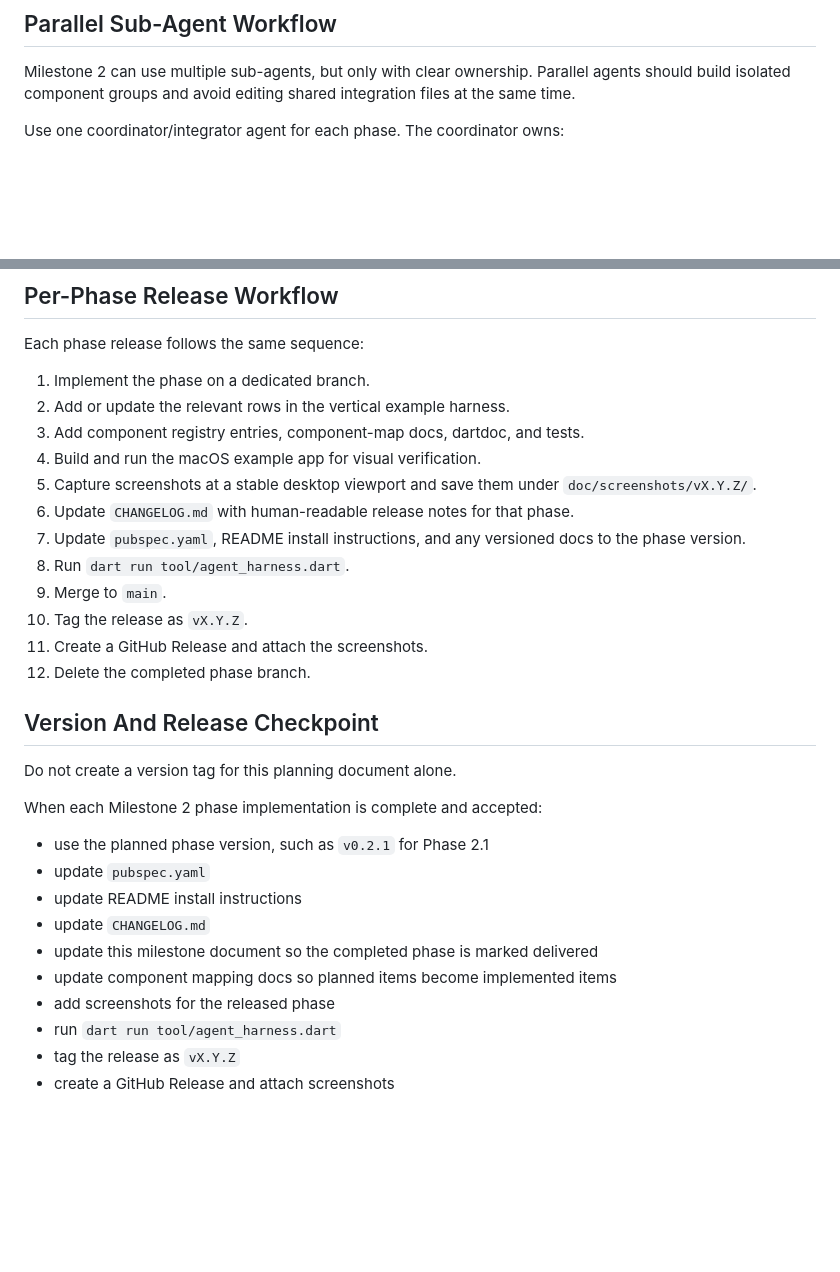
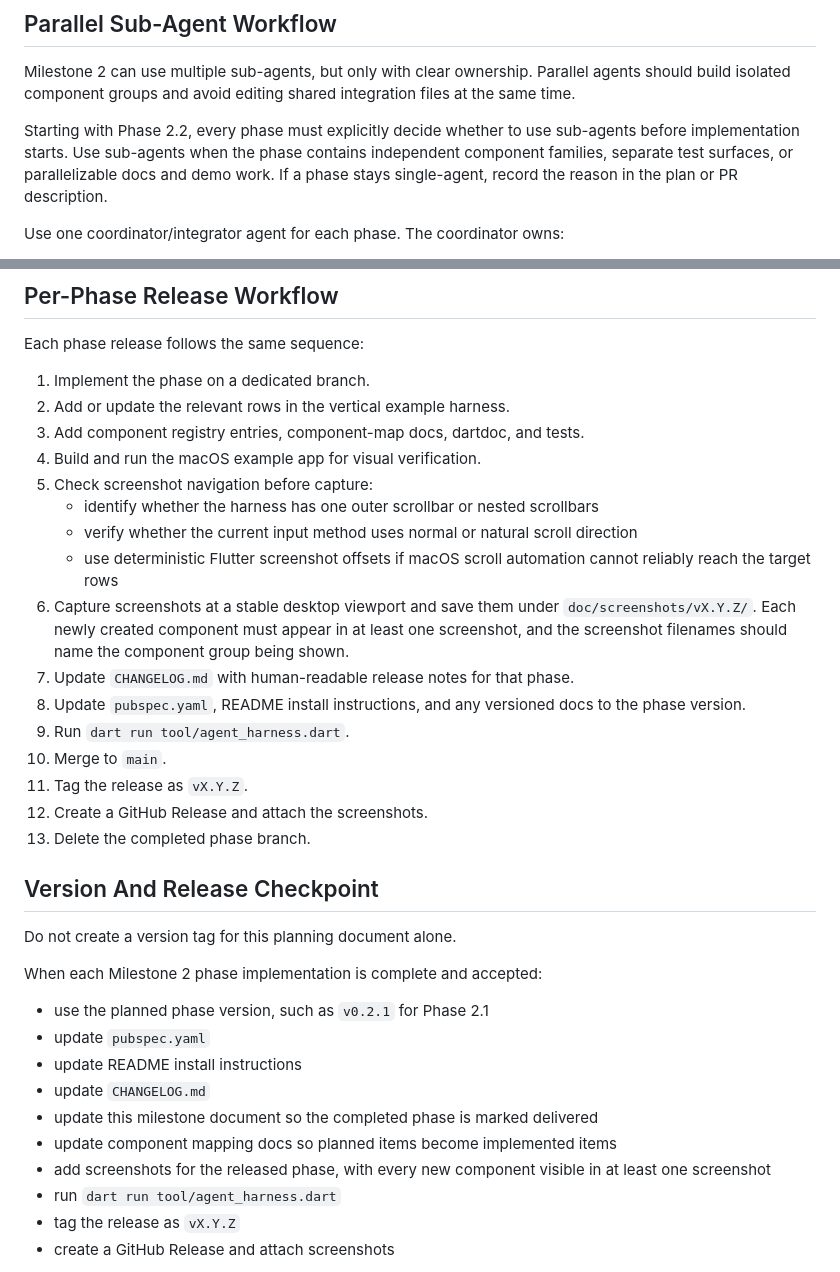
Before and after one commit to jedt3d/FxDesktop, a Markdown page: doc/milestone-2-control-parity.md, 2 parts joined by grey strips. Rendered like a GitHub page; blank space fills up the shorter version.

```diff
--- a/doc/milestone-2-control-parity.md
+++ b/doc/milestone-2-control-parity.md
@@ -79,6 +79,12 @@ Milestone 2, and the patch number maps to each phase.
 Milestone 2 can use multiple sub-agents, but only with clear ownership. Parallel
 agents should build isolated component groups and avoid editing shared
 integration files at the same time.
+
+Starting with Phase 2.2, every phase must explicitly decide whether to use
+sub-agents before implementation starts. Use sub-agents when the phase contains
+independent component families, separate test surfaces, or parallelizable docs
+and demo work. If a phase stays single-agent, record the reason in the plan or
+PR description.
 
 Use one coordinator/integrator agent for each phase. The coordinator owns:
 
@@ -300,16 +306,24 @@ Each phase release follows the same sequence:
 2. Add or update the relevant rows in the vertical example harness.
 3. Add component registry entries, component-map docs, dartdoc, and tests.
 4. Build and run the macOS example app for visual verification.
-5. Capture screenshots at a stable desktop viewport and save them under
+5. Check screenshot navigation before capture:
+   - identify whether the harness has one outer scrollbar or nested scrollbars
+   - verify whether the current input method uses normal or natural scroll
+     direction
+   - use deterministic Flutter screenshot offsets if macOS scroll automation
+     cannot reliably reach the target rows
+6. Capture screenshots at a stable desktop viewport and save them under
    `doc/screenshots/vX.Y.Z/`.
-6. Update `CHANGELOG.md` with human-readable release notes for that phase.
-7. Update `pubspec.yaml`, README install instructions, and any versioned docs to
+   Each newly created component must appear in at least one screenshot, and the
+   screenshot filenames should name the component group being shown.
+7. Update `CHANGELOG.md` with human-readable release notes for that phase.
+8. Update `pubspec.yaml`, README install instructions, and any versioned docs to
    the phase version.
-8. Run `dart run tool/agent_harness.dart`.
-9. Merge to `main`.
-10. Tag the release as `vX.Y.Z`.
-11. Create a GitHub Release and attach the screenshots.
-12. Delete the completed phase branch.
+9. Run `dart run tool/agent_harness.dart`.
+10. Merge to `main`.
+11. Tag the release as `vX.Y.Z`.
+12. Create a GitHub Release and attach the screenshots.
+13. Delete the completed phase branch.
 
 ## Version And Release Checkpoint
 
@@ -323,7 +337,8 @@ When each Milestone 2 phase implementation is complete and accepted:
 - update `CHANGELOG.md`
 - update this milestone document so the completed phase is marked delivered
 - update component mapping docs so planned items become implemented items
-- add screenshots for the released phase
+- add screenshots for the released phase, with every new component visible in
+  at least one screenshot
 - run `dart run tool/agent_harness.dart`
 - tag the release as `vX.Y.Z`
 - create a GitHub Release and attach screenshots
```
Also changed, not shown: AGENT.md (+25 -0 lines).
